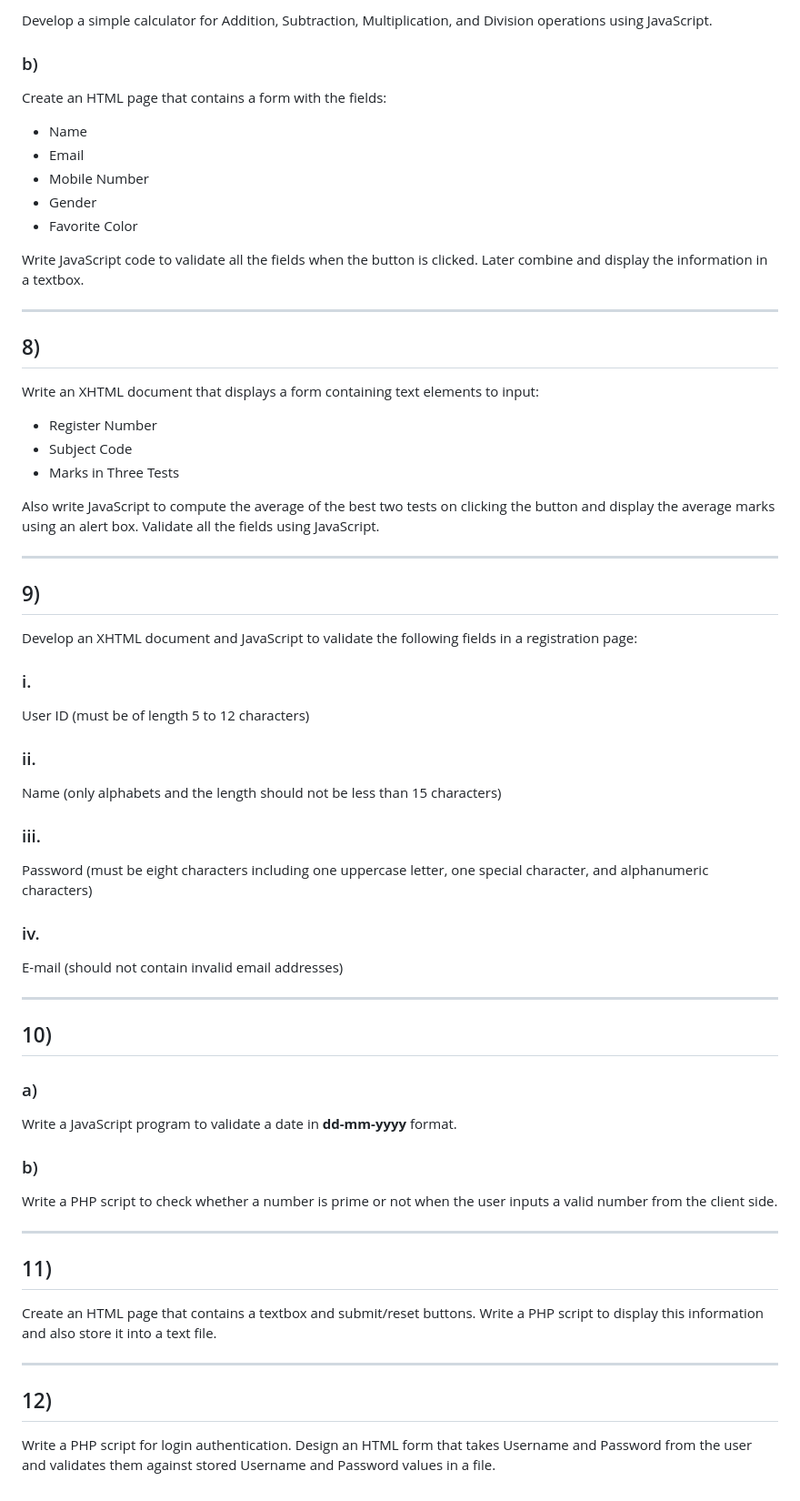
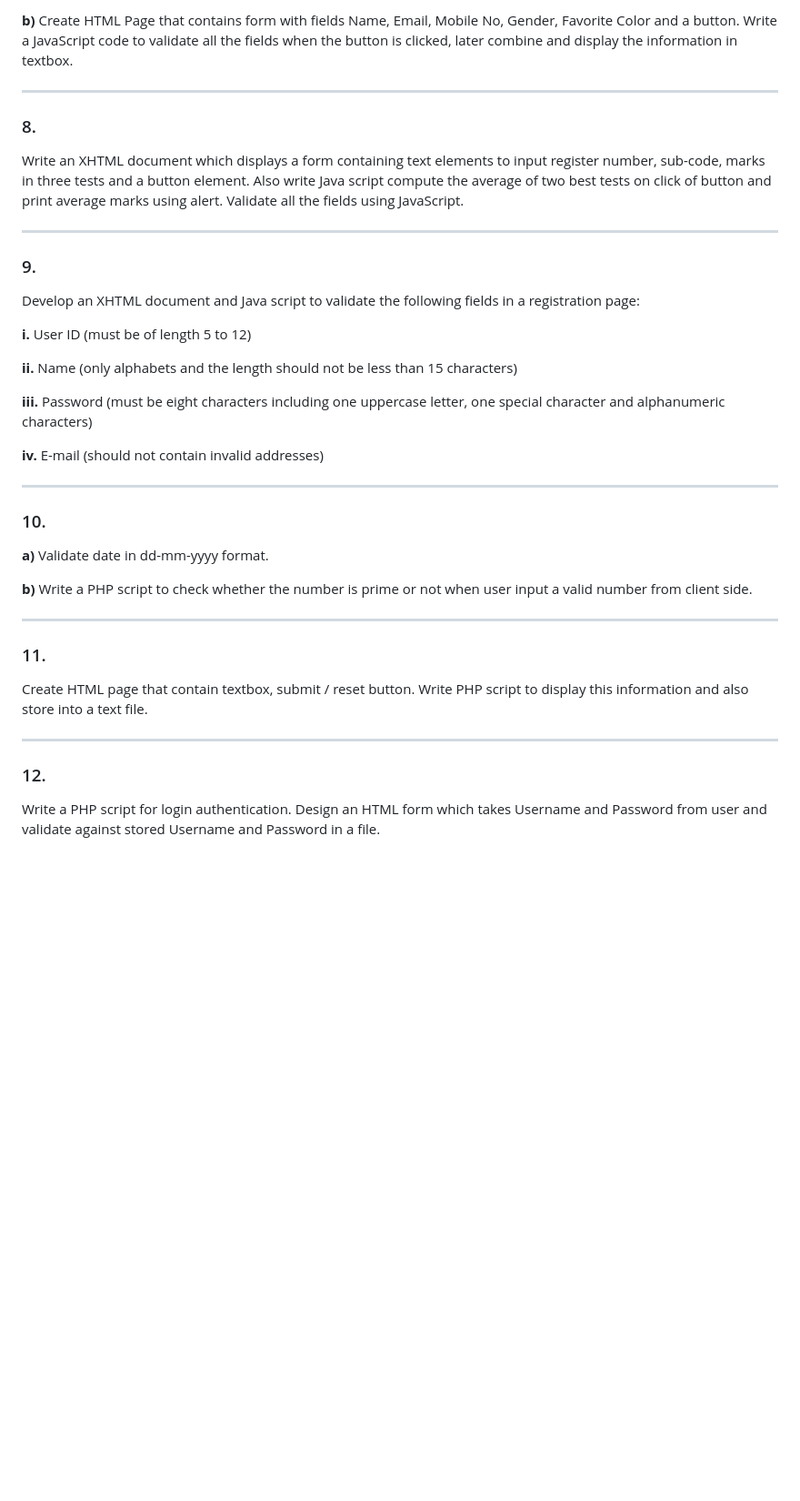
Before and after one commit to GaganNaagu/jssstu-web-lab, a Markdown page: README.md, the part around one of its changes. Shown at 91% size. Rendered like a GitHub page; blank space fills up the shorter version.

```diff
--- a/README.md
+++ b/README.md
@@ -71,72 +56,42 @@ Design a web page of your institute (Refer Question No. 1) with an attractive ba
 
-Develop a simple calculator for Addition, Subtraction, Multiplication, and Division operations using JavaScript.
-
-### b)
-
-Create an HTML page that contains a form with the fields:
-
-* Name
-* Email
-* Mobile Number
-* Gender
-* Favorite Color
-
-Write JavaScript code to validate all the fields when the button is clicked. Later combine and display the information in a textbox.
+**b)** Create HTML Page that contains form with fields Name, Email, Mobile No, Gender, Favorite Color and a button. Write a JavaScript code to validate all the fields when the button is clicked, later combine and display the information in textbox.
 
 ---
 
-## 8)
+### 8.
 
-Write an XHTML document that displays a form containing text elements to input:
-
-* Register Number
-* Subject Code
-* Marks in Three Tests
-
-Also write JavaScript to compute the average of the best two tests on clicking the button and display the average marks using an alert box. Validate all the fields using JavaScript.
+Write an XHTML document which displays a form containing text elements to input register number, sub-code, marks in three tests and a button element. Also write Java script compute the average of two best tests on click of button and print average marks using alert. Validate all the fields using JavaScript.
 
 ---
 
-## 9)
+### 9.
 
-Develop an XHTML document and JavaScript to validate the following fields in a registration page:
+Develop an XHTML document and Java script to validate the following fields in a registration page:
 
-### i.
+**i.** User ID (must be of length 5 to 12)
 
-User ID (must be of length 5 to 12 characters)
+**ii.** Name (only alphabets and the length should not be less than 15 characters)
 
-### ii.
+**iii.** Password (must be eight characters including one uppercase letter, one special character and alphanumeric characters)
 
-Name (only alphabets and the length should not be less than 15 characters)
-
-### iii.
-
-Password (must be eight characters including one uppercase letter, one special character, and alphanumeric characters)
-
-### iv.
-
-E-mail (should not contain invalid email addresses)
+**iv.** E-mail (should not contain invalid addresses)
 
 ---
 
-## 10)
+### 10.
 
-### a)
+**a)** Validate date in dd-mm-yyyy format.
 
-Write a JavaScript program to validate a date in **dd-mm-yyyy** format.
-
-### b)
-
-Write a PHP script to check whether a number is prime or not when the user inputs a valid number from the client side.
+**b)** Write a PHP script to check whether the number is prime or not when user input a valid number from client side.
 
 ---
 
-## 11)
+### 11.
 
-Create an HTML page that contains a textbox and submit/reset buttons. Write a PHP script to display this information and also store it into a text file.
+Create HTML page that contain textbox, submit / reset button. Write PHP script to display this information and also store into a text file.
 
 ---
 
-## 12)
+### 12.
 
-Write a PHP script for login authentication. Design an HTML form that takes Username and Password from the user and validates them against stored Username and Password values in a file.
+Write a PHP script for login authentication. Design an HTML form which takes Username and Password from user and validate against stored Username and Password in a file.
```
Also changed, not shown: other parts of README.md (+21 -36 lines).
